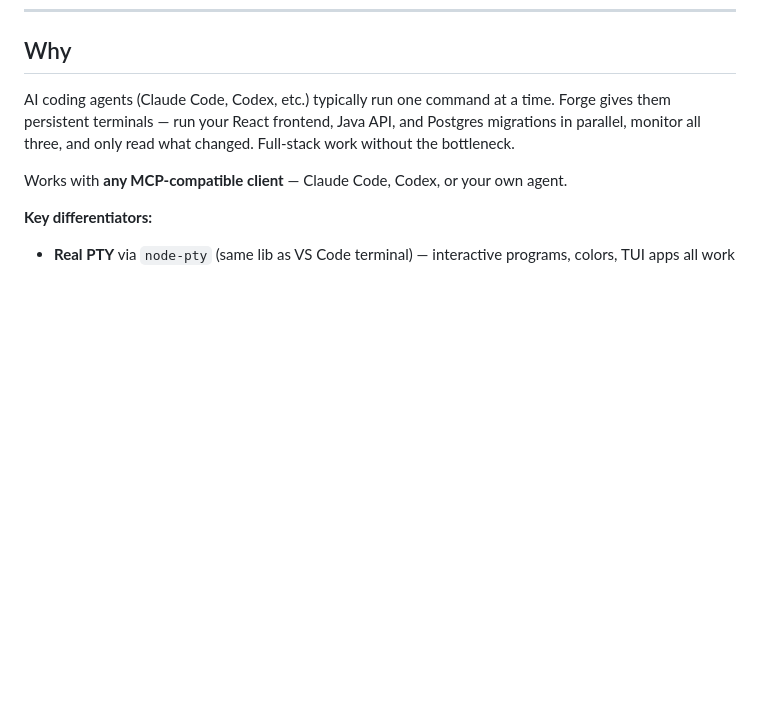
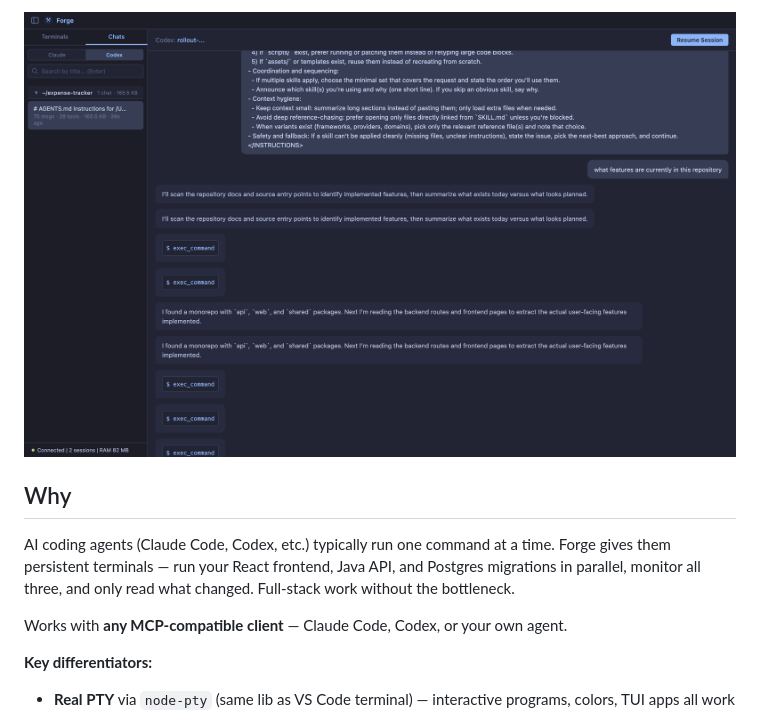
Before and after one commit to ferodrigop/forge, a Markdown page: README.md, the part around one of its changes. GitHub-like rendering; pictures changed too: docs/screenshot-chats.png (added); blank space fills up the shorter version.

```diff
--- a/README.md
+++ b/README.md
@@ -25,4 +22,4 @@
 </p>
 <p align="center">
-  <img src="docs/screenshot-code-review.png" alt="Code Review Panel" width="800" />
+  <img src="docs/screenshot-chats.png" alt="Chat Browser" width="800" />
 </p>
```
Also changed, not shown: other parts of README.md (+1 -8 lines), docs/screenshot-terminal.png (added), 4 other files.
